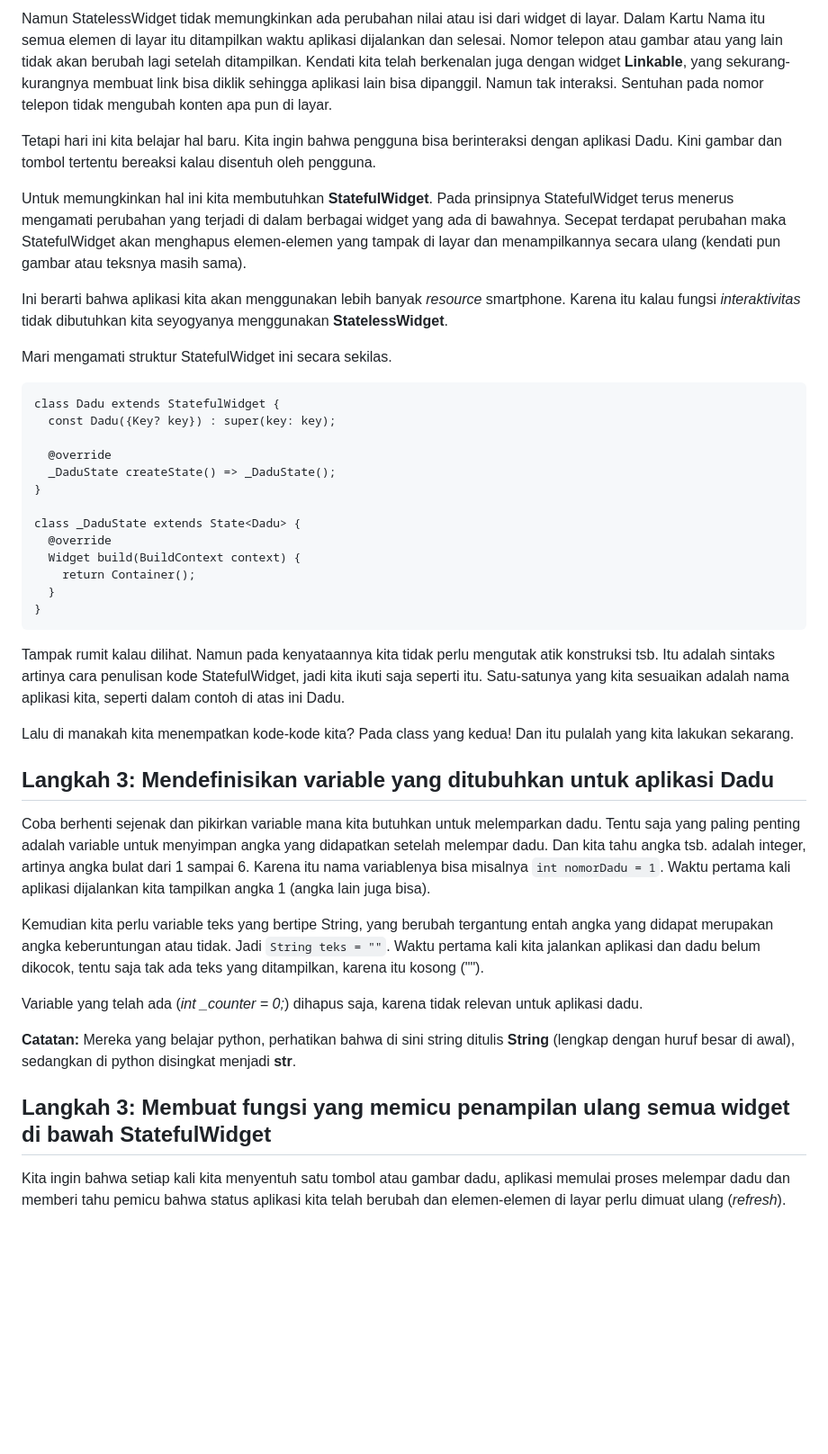
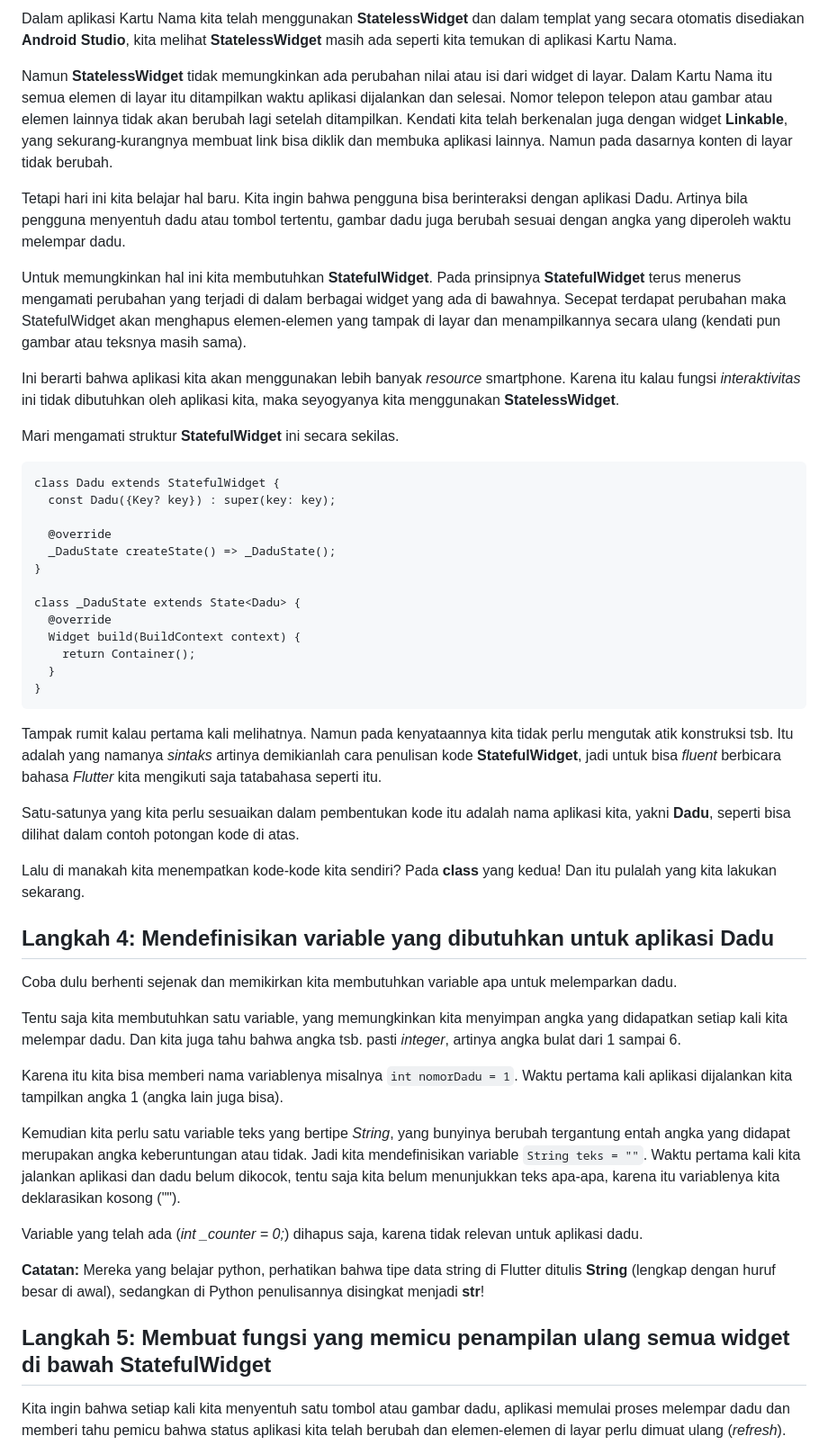
Before and after one commit to sslaia/belajar_flutter, a Markdown page: pertemuan_6.md, the part around the change printed below. Shown: that part at 90% size. GitHub-like rendering; blank space fills up the shorter version.

````diff
--- a/pertemuan_6.md
+++ b/pertemuan_6.md
@@ -45,13 +45,15 @@ Dalam aplikasi Kartu Nama kita telah menggunakan **StatelessWidget** dan dalam t
 
-Namun StatelessWidget tidak memungkinkan ada perubahan nilai atau isi dari widget di layar. Dalam Kartu Nama itu semua elemen di layar itu ditampilkan waktu aplikasi dijalankan dan selesai. Nomor telepon atau gambar atau yang lain tidak akan berubah lagi setelah ditampilkan. Kendati kita telah berkenalan juga dengan widget **Linkable**, yang sekurang-kurangnya membuat link bisa diklik sehingga aplikasi lain bisa dipanggil. Namun tak interaksi. Sentuhan pada nomor telepon tidak mengubah konten apa pun di layar.
+Dalam aplikasi Kartu Nama kita telah menggunakan **StatelessWidget** dan dalam templat yang secara otomatis disediakan **Android Studio**, kita melihat **StatelessWidget** masih ada seperti kita temukan di aplikasi Kartu Nama.
 
-Tetapi hari ini kita belajar hal baru. Kita ingin bahwa pengguna bisa berinteraksi dengan aplikasi Dadu. Kini gambar dan tombol tertentu bereaksi kalau disentuh oleh pengguna.
+Namun **StatelessWidget** tidak memungkinkan ada perubahan nilai atau isi dari widget di layar. Dalam Kartu Nama itu semua elemen di layar itu ditampilkan waktu aplikasi dijalankan dan selesai. Nomor telepon telepon atau gambar atau elemen lainnya tidak akan berubah lagi setelah ditampilkan. Kendati kita telah berkenalan juga dengan widget **Linkable**, yang sekurang-kurangnya membuat link bisa diklik dan membuka aplikasi lainnya. Namun pada dasarnya konten di layar tidak berubah.
 
-Untuk memungkinkan hal ini kita membutuhkan **StatefulWidget**. Pada prinsipnya StatefulWidget terus menerus mengamati perubahan yang terjadi di dalam berbagai widget yang ada di bawahnya. Secepat terdapat perubahan maka StatefulWidget akan menghapus elemen-elemen yang tampak di layar dan menampilkannya secara ulang (kendati pun gambar atau teksnya masih sama).
+Tetapi hari ini kita belajar hal baru. Kita ingin bahwa pengguna bisa berinteraksi dengan aplikasi Dadu. Artinya bila pengguna menyentuh dadu atau tombol tertentu, gambar dadu juga berubah sesuai dengan angka yang diperoleh waktu melempar dadu.
 
-Ini berarti bahwa aplikasi kita akan menggunakan lebih banyak *resource* smartphone. Karena itu kalau fungsi *interaktivitas* tidak dibutuhkan kita seyogyanya menggunakan **StatelessWidget**.
+Untuk memungkinkan hal ini kita membutuhkan **StatefulWidget**. Pada prinsipnya **StatefulWidget** terus menerus mengamati perubahan yang terjadi di dalam berbagai widget yang ada di bawahnya. Secepat terdapat perubahan maka StatefulWidget akan menghapus elemen-elemen yang tampak di layar dan menampilkannya secara ulang (kendati pun gambar atau teksnya masih sama).
 
-Mari mengamati struktur StatefulWidget ini secara sekilas.
+Ini berarti bahwa aplikasi kita akan menggunakan lebih banyak *resource* smartphone. Karena itu kalau fungsi *interaktivitas* ini tidak dibutuhkan oleh aplikasi kita, maka seyogyanya kita menggunakan **StatelessWidget**.
+
+Mari mengamati struktur **StatefulWidget** ini secara sekilas.
 
 ```
 class Dadu extends StatefulWidget {
@@ -69,22 +71,29 @@ class _DaduState extends State<Dadu> {
 }
 ```
 
-Tampak rumit kalau dilihat. Namun pada kenyataannya kita tidak perlu mengutak atik konstruksi tsb. Itu adalah sintaks artinya cara penulisan kode StatefulWidget, jadi kita ikuti saja seperti itu. Satu-satunya yang kita sesuaikan adalah nama aplikasi kita, seperti dalam contoh di atas ini Dadu.
+Tampak rumit kalau pertama kali melihatnya. Namun pada kenyataannya kita tidak perlu mengutak atik konstruksi tsb. Itu adalah yang namanya *sintaks* artinya demikianlah cara penulisan kode **StatefulWidget**, jadi untuk bisa *fluent* berbicara bahasa *Flutter* kita mengikuti saja tatabahasa seperti itu.
 
-Lalu di manakah kita menempatkan kode-kode kita? Pada class yang kedua! Dan itu pulalah yang kita lakukan sekarang.
+Satu-satunya yang kita perlu sesuaikan dalam pembentukan kode itu adalah nama aplikasi kita, yakni **Dadu**, seperti bisa dilihat dalam contoh potongan kode di atas.
 
-## Langkah 3: Mendefinisikan variable yang ditubuhkan untuk aplikasi Dadu
+Lalu di manakah kita menempatkan kode-kode kita sendiri? Pada **class** yang kedua! Dan itu pulalah yang kita lakukan sekarang.
 
-Coba berhenti sejenak dan pikirkan variable mana kita butuhkan untuk melemparkan dadu. Tentu saja yang paling penting adalah variable untuk menyimpan angka yang didapatkan setelah melempar dadu. Dan kita tahu angka tsb. adalah integer, artinya angka bulat dari 1 sampai 6. Karena itu nama variablenya bisa misalnya `int nomorDadu = 1`. Waktu pertama kali aplikasi dijalankan kita tampilkan angka 1 (angka lain juga bisa).
 
-Kemudian kita perlu variable teks yang bertipe String, yang berubah tergantung entah angka yang didapat merupakan angka keberuntungan atau tidak. Jadi `String teks = ""`. Waktu pertama kali kita jalankan aplikasi dan dadu belum dikocok, tentu saja tak ada teks yang ditampilkan, karena itu kosong ("").
+## Langkah 4: Mendefinisikan variable yang dibutuhkan untuk aplikasi Dadu
+
+Coba dulu berhenti sejenak dan memikirkan kita membutuhkan variable apa untuk melemparkan dadu.
+
+Tentu saja kita membutuhkan satu variable, yang memungkinkan kita menyimpan angka yang didapatkan setiap kali kita melempar dadu. Dan kita juga tahu bahwa angka tsb. pasti *integer*, artinya angka bulat dari 1 sampai 6.
+
+Karena itu kita bisa memberi nama variablenya misalnya `int nomorDadu = 1`. Waktu pertama kali aplikasi dijalankan kita tampilkan angka 1 (angka lain juga bisa).
+
+Kemudian kita perlu satu variable teks yang bertipe *String*, yang bunyinya berubah tergantung entah angka yang didapat merupakan angka keberuntungan atau tidak. Jadi kita mendefinisikan variable `String teks = ""`. Waktu pertama kali kita jalankan aplikasi dan dadu belum dikocok, tentu saja kita belum menunjukkan teks apa-apa, karena itu variablenya kita deklarasikan kosong ("").
 
 Variable yang telah ada (*int _counter = 0;*) dihapus saja, karena tidak relevan untuk aplikasi dadu.
 
-**Catatan:** Mereka yang belajar python, perhatikan bahwa di sini string ditulis **String** (lengkap dengan huruf besar di awal), sedangkan di python disingkat menjadi **str**.
+**Catatan:** Mereka yang belajar python, perhatikan bahwa tipe data string di Flutter ditulis **String** (lengkap dengan huruf besar di awal), sedangkan di Python penulisannya disingkat menjadi **str**!
 
 
-## Langkah 3: Membuat fungsi yang memicu penampilan ulang semua widget di bawah StatefulWidget
+## Langkah 5: Membuat fungsi yang memicu penampilan ulang semua widget di bawah StatefulWidget
 
 Kita ingin bahwa setiap kali kita menyentuh satu tombol atau gambar dadu, aplikasi memulai proses melempar dadu dan memberi tahu pemicu bahwa status aplikasi kita telah berubah dan elemen-elemen di layar perlu dimuat ulang (*refresh*).
 
````
Also changed, not shown: other parts of pertemuan_6.md (+55 -39 lines), dadu_app/dadu_app.jpg.
